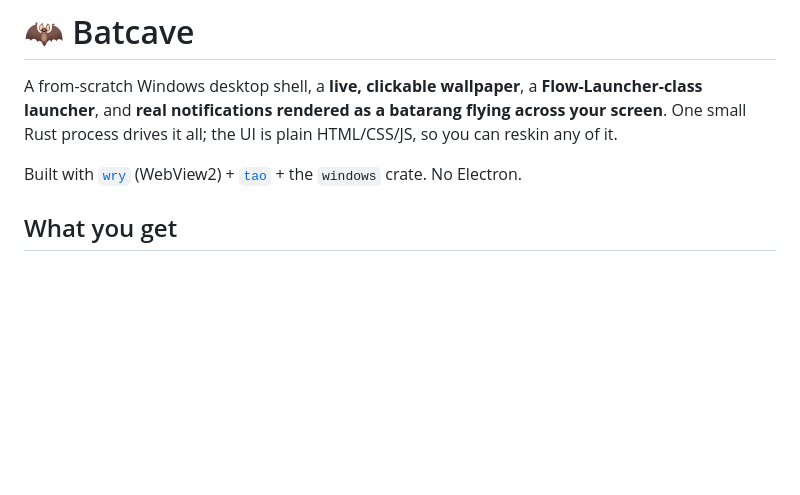
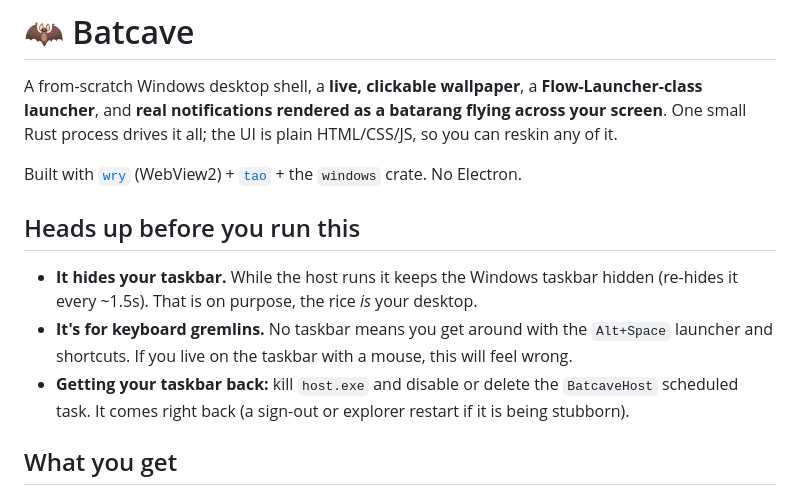
Before and after one commit to razecrs/riceyz, a Markdown page: README.md, the part around the change. Rendered like a GitHub page; blank space fills up the shorter version.

Commit message:
forgot about the warnings, hides the taskbar and its keyboard-gremlin only

```diff
--- a/README.md
+++ b/README.md
@@ -3,6 +3,12 @@
 A from-scratch Windows desktop shell, a **live, clickable wallpaper**, a **Flow-Launcher-class launcher**, and **real notifications rendered as a batarang flying across your screen**. One small Rust process drives it all; the UI is plain HTML/CSS/JS, so you can reskin any of it.
 
 Built with [`wry`](https://github.com/tauri-apps/wry) (WebView2) + [`tao`](https://github.com/tauri-apps/tao) + the `windows` crate. No Electron.
+
+## Heads up before you run this
+
+- **It hides your taskbar.** While the host runs it keeps the Windows taskbar hidden (re-hides it every ~1.5s). That is on purpose, the rice *is* your desktop.
+- **It's for keyboard gremlins.** No taskbar means you get around with the `Alt+Space` launcher and shortcuts. If you live on the taskbar with a mouse, this will feel wrong.
+- **Getting your taskbar back:** kill `host.exe` and disable or delete the `BatcaveHost` scheduled task. It comes right back (a sign-out or explorer restart if it is being stubborn).
 
 ## What you get
 
```
